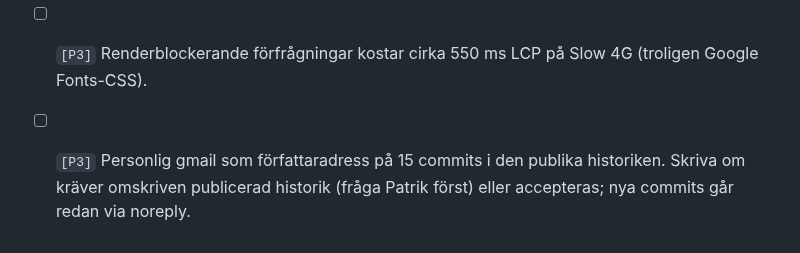
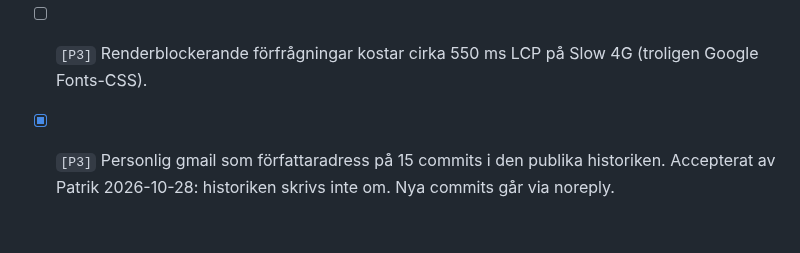
Before and after one commit to buildapp-se/terminal, a Markdown page: BACKLOG.md, the part around the change. GitHub-like rendering.

```diff
--- a/BACKLOG.md
+++ b/BACKLOG.md
@@ -74,4 +74,4 @@ Rapporten kontrollerades mot koden; det mesta åtgärdat samma dag (se `HANDOFF.
 - [x] `[P3]` Ingen `<main>`-landmärke (landmark-one-main). Fixat 2026-10-28: `.work` är `<main>` med dold `<h1>`.
 - [x] `[P3]` Två `<section>` utan rubrik (W3C-varning, rad 261 och 268 i levererad HTML). Fixat 2026-10-28: redigeraren och panelen är `<div>`, de är fönsterytor, inte avsnitt.
 - [ ] `[P3]` Renderblockerande förfrågningar kostar cirka 550 ms LCP på Slow 4G (troligen Google Fonts-CSS).
-- [ ] `[P3]` Personlig gmail som författaradress på 15 commits i den publika historiken. Skriva om kräver omskriven publicerad historik (fråga Patrik först) eller accepteras; nya commits går redan via noreply.
+- [x] `[P3]` Personlig gmail som författaradress på 15 commits i den publika historiken. Accepterat av Patrik 2026-10-28: historiken skrivs inte om. Nya commits går via noreply.
```
Also changed, not shown: CONTEXT.md (+1 -1 lines).
